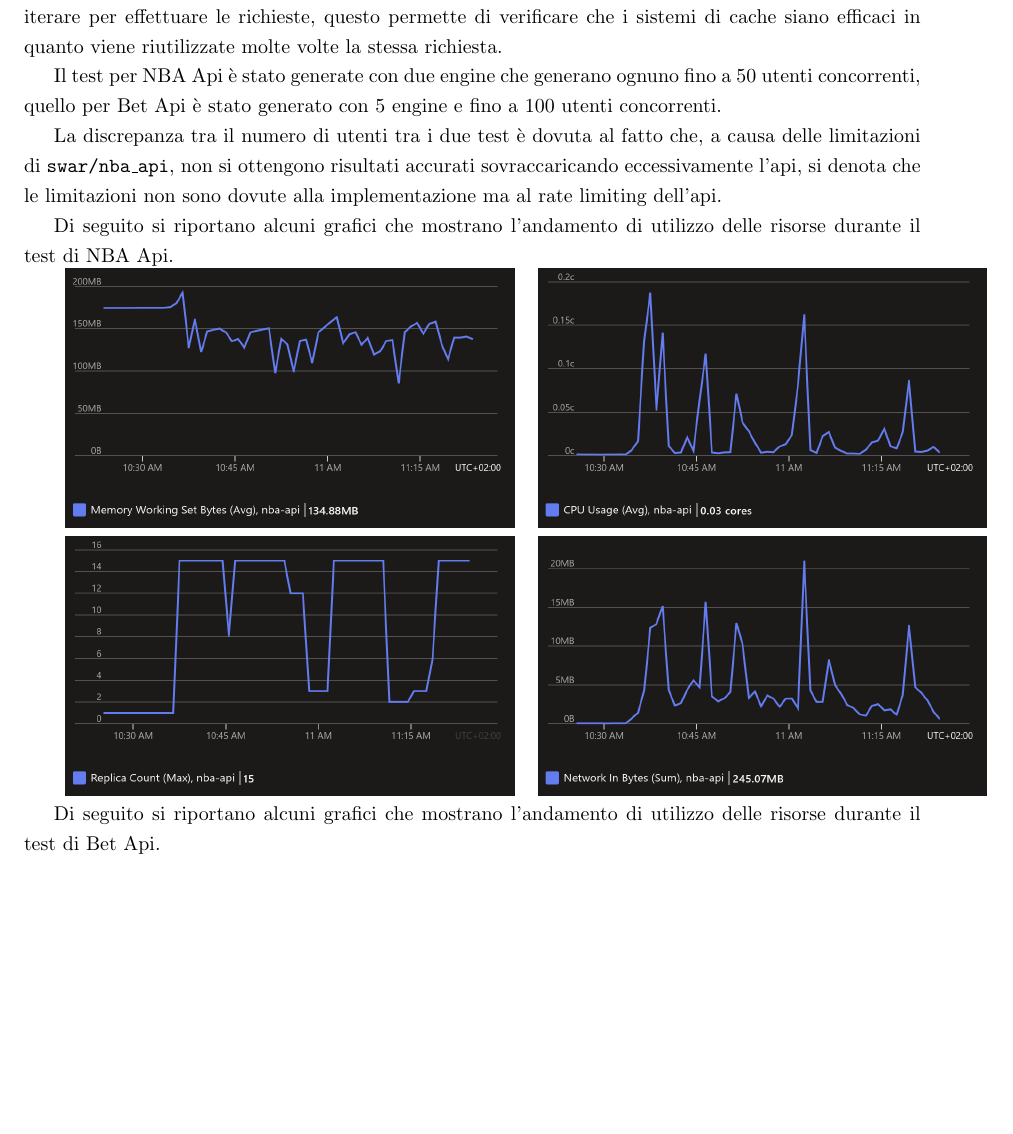
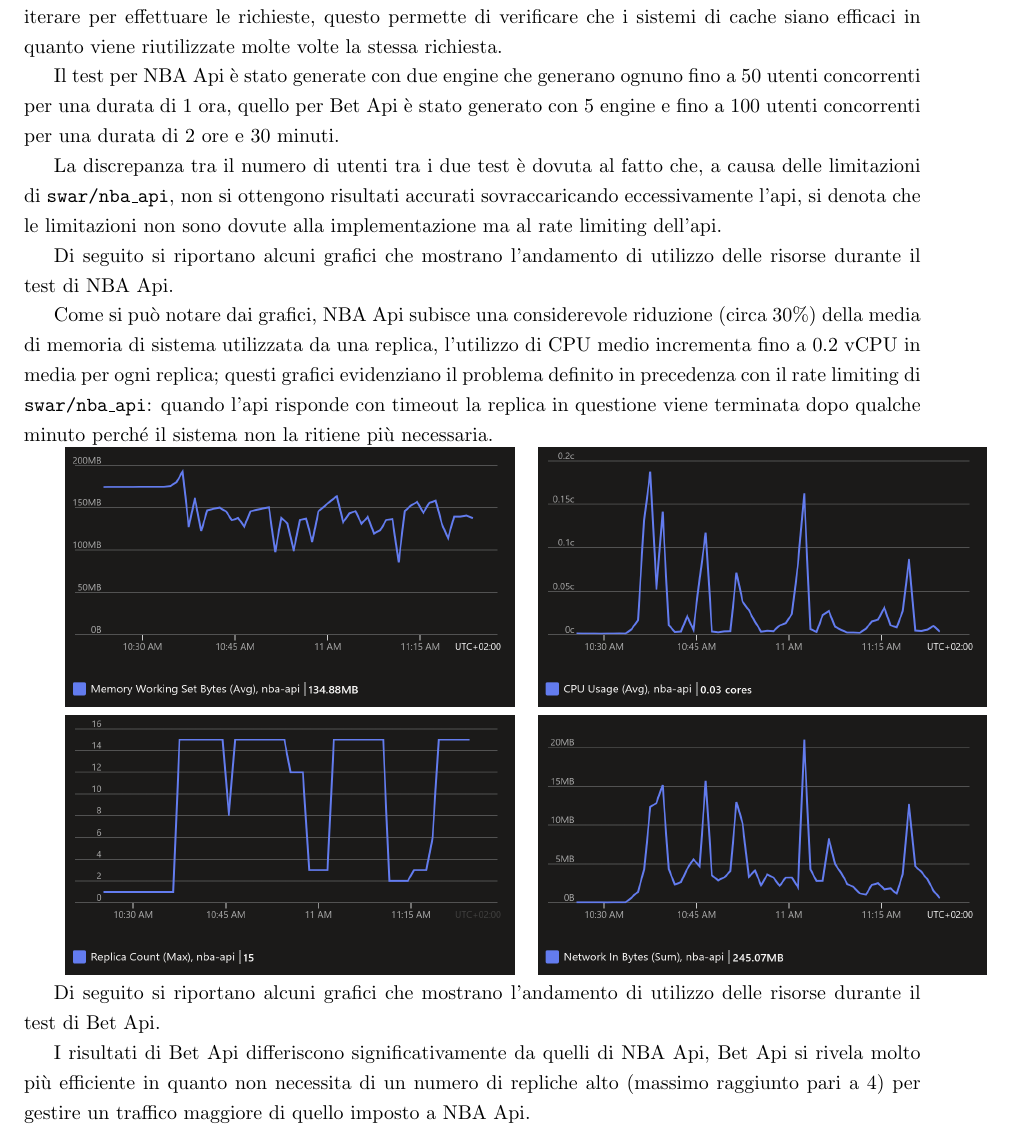
Before and after one commit to RiccardoBarbieri/fanta_nba, a LaTeX document (report/main.tex, which reads report/sections/deployment/deployment.tex): part of page 30 of 31, cut so that both start at the same text, the shorter picture padded with empty space. The pictures show the PDF file report/main.pdf that the author committed with the source.

Commit message:
Report: completed load test

```diff
--- a/report/sections/deployment/deployment.tex
+++ b/report/sections/deployment/deployment.tex
@@ -394,11 +394,13 @@ Abbiamo effettuato un load test su entrambe le api con diversi parametri, per ge
 
 I test sono stati configurati compilando gli endpoint da testare e fornendo liste di parametri sui quali iterare per effettuare le richieste, questo permette di verificare che i sistemi di cache siano efficaci in quanto viene riutilizzate molte volte la stessa richiesta.
 
-Il test per NBA Api è stato generate con due engine che generano ognuno fino a 50 utenti concorrenti, quello per Bet Api è stato generato con 5 engine e fino a 100 utenti concorrenti.
+Il test per NBA Api è stato generate con due engine che generano ognuno fino a 50 utenti concorrenti per una durata di 1 ora, quello per Bet Api è stato generato con 5 engine e fino a 100 utenti concorrenti per una durata di 2 ore e 30 minuti.
 
 La discrepanza tra il numero di utenti tra i due test è dovuta al fatto che, a causa delle limitazioni di \texttt{swar/nba\_api}, non si ottengono risultati accurati sovraccaricando eccessivamente l'api, si denota che le limitazioni non sono dovute alla implementazione ma al rate limiting dell'api.
 
 Di seguito si riportano alcuni grafici che mostrano l'andamento di utilizzo delle risorse durante il test di NBA Api.
+
+Come si può notare dai grafici, NBA Api subisce una considerevole riduzione (circa 30\%) della media di memoria di sistema utilizzata da una replica, l'utilizzo di CPU medio incrementa fino a 0.2 vCPU in media per ogni replica; questi grafici evidenziano il problema definito in precedenza con il rate limiting di \texttt{swar/nba\_api}: quando l'api risponde con timeout la replica in questione viene terminata dopo qualche minuto perché il sistema non la ritiene più necessaria.
 
 \begin{tabular}{ c c }
     \includegraphics[width=0.5\textwidth]{img/load_test/nba-api-mem-avg.png} & \includegraphics[width=0.5\textwidth]{img/load_test/nba-api-cpu-avg.png} \\
@@ -407,11 +409,12 @@ Di seguito si riportano alcuni grafici che mostrano l'andamento di utilizzo dell
 
 Di seguito si riportano alcuni grafici che mostrano l'andamento di utilizzo delle risorse durante il test di Bet Api.
 
+I risultati di Bet Api differiscono significativamente da quelli di NBA Api, Bet Api si rivela molto più efficiente in quanto non necessita di un numero di repliche alto (massimo raggiunto pari a 4) per gestire un traffico maggiore di quello imposto a NBA Api.
+
 \begin{tabular}{ c c }
     \includegraphics[width=0.5\textwidth]{img/load_test/bet-api-mem-avg.png} & \includegraphics[width=0.5\textwidth]{img/load_test/bet-api-cpu-avg.png} \\
     \includegraphics[width=0.5\textwidth]{img/load_test/bet-api-rep-count.png} & \includegraphics[width=0.5\textwidth]{img/load_test/bet-api-rx-sum.png} \\
 \end{tabular}
 
 
-
 \subsection{Stima costi}
```
Also changed, not shown: report/main.pdf.
